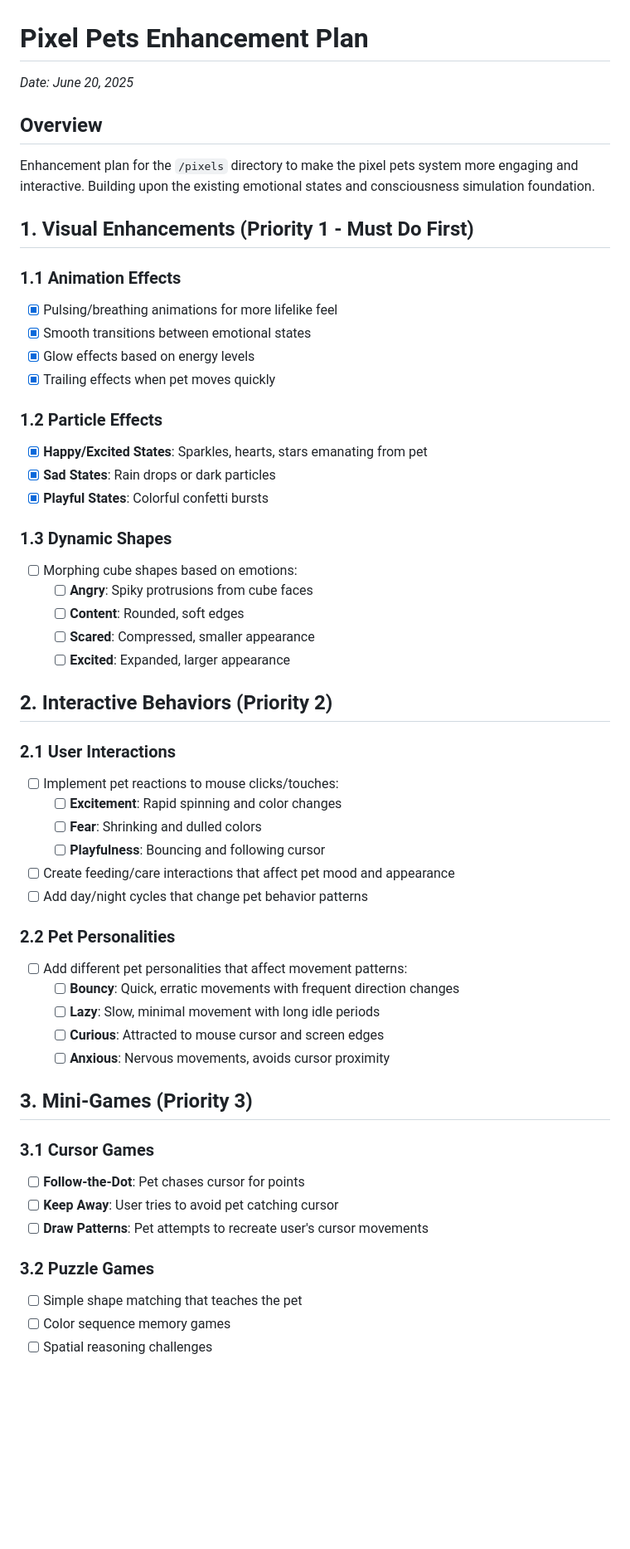
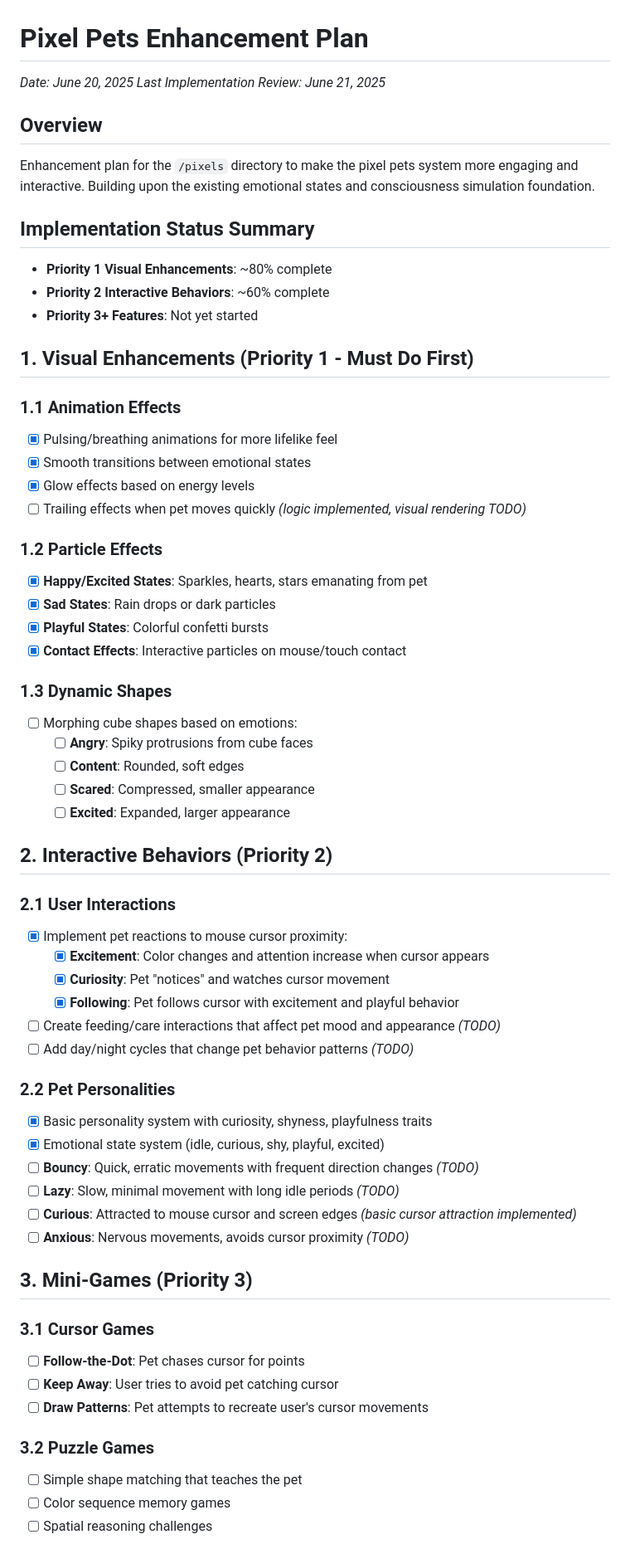
Before and after one commit to lopanapol/sentium-web, a Markdown page: docs/plans/pixel-pets-enhancement-plan.md, the part around one of its changes. Shown at 83% size. Rendered like a GitHub page; blank space fills up the shorter version.

Commit message:
feat(pixels): Update pixel pets enhancement plan with implementation status and detailed user interactions

```diff
--- a/docs/plans/pixel-pets-enhancement-plan.md
+++ b/docs/plans/pixel-pets-enhancement-plan.md
@@ -1,24 +1,36 @@
 # Pixel Pets Enhancement Plan
 
 *Date: June 20, 2025*
+*Last Implementation Review: June 21, 2025*
 
 ## Overview
+
 Enhancement plan for the `/pixels` directory to make the pixel pets system more engaging and interactive. Building upon the existing emotional states and consciousness simulation foundation.
+
+## Implementation Status Summary
+
+- **Priority 1 Visual Enhancements**: ~80% complete
+- **Priority 2 Interactive Behaviors**: ~60% complete
+- **Priority 3+ Features**: Not yet started
 
 ## 1. Visual Enhancements (Priority 1 - Must Do First)
 
 ### 1.1 Animation Effects
-- [x] Pulsing/breathing animations for more lifelike feel
-- [x] Smooth transitions between emotional states
-- [x] Glow effects based on energy levels
-- [x] Trailing effects when pet moves quickly
+
+- [X] Pulsing/breathing animations for more lifelike feel
+- [X] Smooth transitions between emotional states
+- [X] Glow effects based on energy levels
+- [ ] Trailing effects when pet moves quickly *(logic implemented, visual rendering TODO)*
 
 ### 1.2 Particle Effects
-- [x] **Happy/Excited States**: Sparkles, hearts, stars emanating from pet
-- [x] **Sad States**: Rain drops or dark particles
-- [x] **Playful States**: Colorful confetti bursts
+
+- [X] **Happy/Excited States**: Sparkles, hearts, stars emanating from pet
+- [X] **Sad States**: Rain drops or dark particles
+- [X] **Playful States**: Colorful confetti bursts
+- [X] **Contact Effects**: Interactive particles on mouse/touch contact
 
 ### 1.3 Dynamic Shapes
+
 - [ ] Morphing cube shapes based on emotions:
   - [ ] **Angry**: Spiky protrusions from cube faces
   - [ ] **Content**: Rounded, soft edges
@@ -28,28 +40,33 @@ Enhancement plan for the `/pixels` directory to make the pixel pets system more
 ## 2. Interactive Behaviors (Priority 2)
 
 ### 2.1 User Interactions
-- [ ] Implement pet reactions to mouse clicks/touches:
-  - [ ] **Excitement**: Rapid spinning and color changes
-  - [ ] **Fear**: Shrinking and dulled colors
-  - [ ] **Playfulness**: Bouncing and following cursor
-- [ ] Create feeding/care interactions that affect pet mood and appearance
-- [ ] Add day/night cycles that change pet behavior patterns
+
+- [X] Implement pet reactions to mouse cursor proximity:
+  - [X] **Excitement**: Color changes and attention increase when cursor appears
+  - [X] **Curiosity**: Pet "notices" and watches cursor movement
+  - [X] **Following**: Pet follows cursor with excitement and playful behavior
+- [ ] Create feeding/care interactions that affect pet mood and appearance *(TODO)*
+- [ ] Add day/night cycles that change pet behavior patterns *(TODO)*
 
 ### 2.2 Pet Personalities
-- [ ] Add different pet personalities that affect movement patterns:
-  - [ ] **Bouncy**: Quick, erratic movements with frequent direction changes
-  - [ ] **Lazy**: Slow, minimal movement with long idle periods
-  - [ ] **Curious**: Attracted to mouse cursor and screen edges
-  - [ ] **Anxious**: Nervous movements, avoids cursor proximity
+
+- [X] Basic personality system with curiosity, shyness, playfulness traits
+- [X] Emotional state system (idle, curious, shy, playful, excited)
+- [ ] **Bouncy**: Quick, erratic movements with frequent direction changes *(TODO)*
+- [ ] **Lazy**: Slow, minimal movement with long idle periods *(TODO)*
+- [ ] **Curious**: Attracted to mouse cursor and screen edges *(basic cursor attraction implemented)*
+- [ ] **Anxious**: Nervous movements, avoids cursor proximity *(TODO)*
 
 ## 3. Mini-Games (Priority 3)
 
 ### 3.1 Cursor Games
+
 - [ ] **Follow-the-Dot**: Pet chases cursor for points
 - [ ] **Keep Away**: User tries to avoid pet catching cursor
 - [ ] **Draw Patterns**: Pet attempts to recreate user's cursor movements
 
 ### 3.2 Puzzle Games
+
 - [ ] Simple shape matching that teaches the pet
 - [ ] Color sequence memory games
 - [ ] Spatial reasoning challenges
```
Also changed, not shown: other parts of docs/plans/pixel-pets-enhancement-plan.md (+14 -0 lines).
